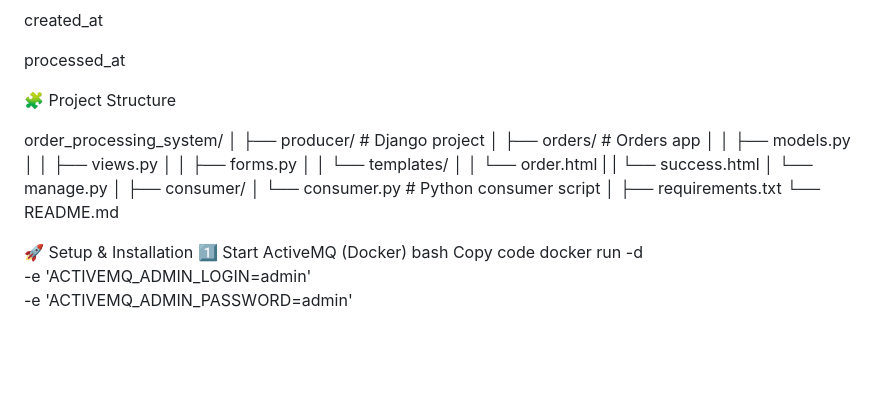
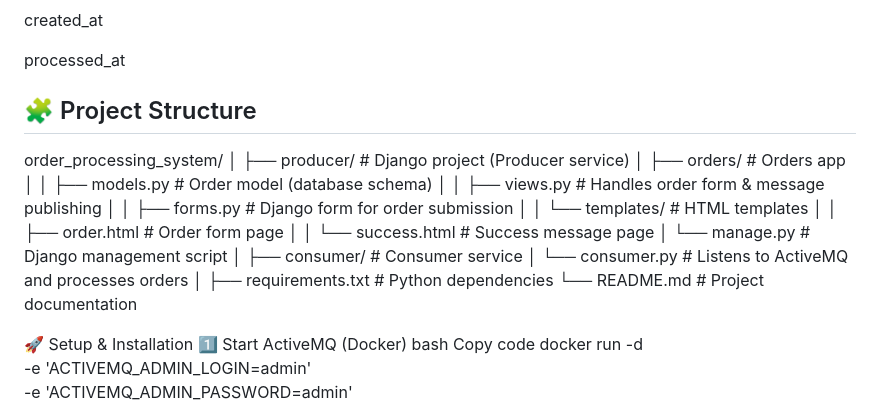
Before and after one commit to Ajay-Nayak23/Order_Processing, a Markdown page: README.md, the part around the change. GitHub-like rendering; blank space fills up the shorter version.

Commit message:
Improve README project structure documentation
Enhanced project structure section with detailed descriptions for each component.

```diff
--- a/README.md
+++ b/README.md
@@ -74,26 +74,29 @@ created_at
 
 processed_at
 
-🧩 Project Structure
-
+## 🧩 Project Structure
 
 order_processing_system/
 │
-├── producer/                  # Django project
-│   ├── orders/                # Orders app
-│   │   ├── models.py
-│   │   ├── views.py
-│   │   ├── forms.py
-│   │   └── templates/
-│   │       └── order.html
-|   |       └── success.html
-│   └── manage.py
+├── producer/ # Django project (Producer service)
+│ ├── orders/ # Orders app
+│ │ ├── models.py # Order model (database schema)
+│ │ ├── views.py # Handles order form & message publishing
+│ │ ├── forms.py # Django form for order submission
+│ │ └── templates/ # HTML templates
+│ │ ├── order.html # Order form page
+│ │ └── success.html # Success message page
+│ └── manage.py # Django management script
 │
-├── consumer/
-│   └── consumer.py            # Python consumer script
+├── consumer/ # Consumer service
+│ └── consumer.py # Listens to ActiveMQ and processes orders
 │
-├── requirements.txt
-└── README.md
+├── requirements.txt # Python dependencies
+└── README.md # Project documentation
+
+
+
+
 
 
 
```
